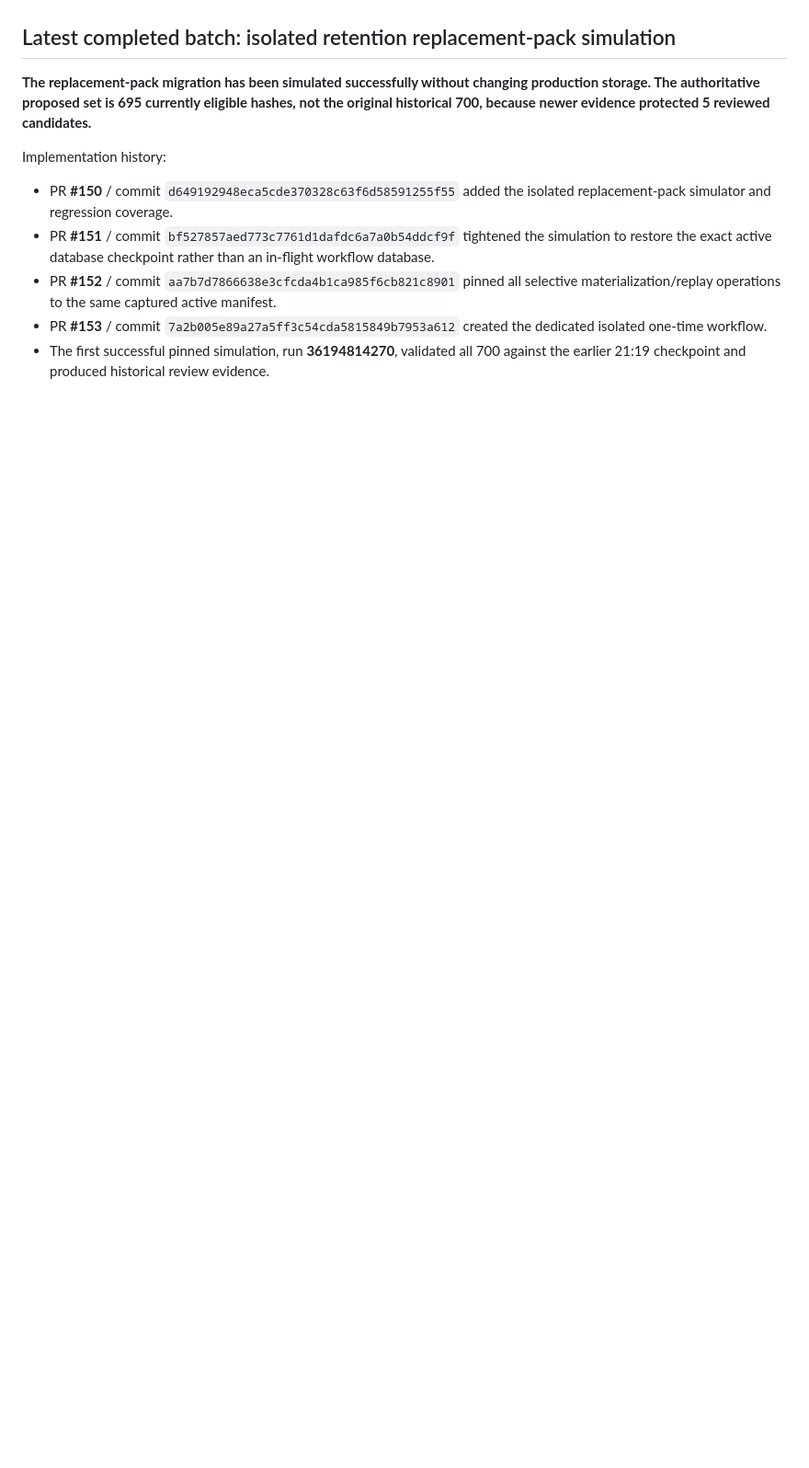
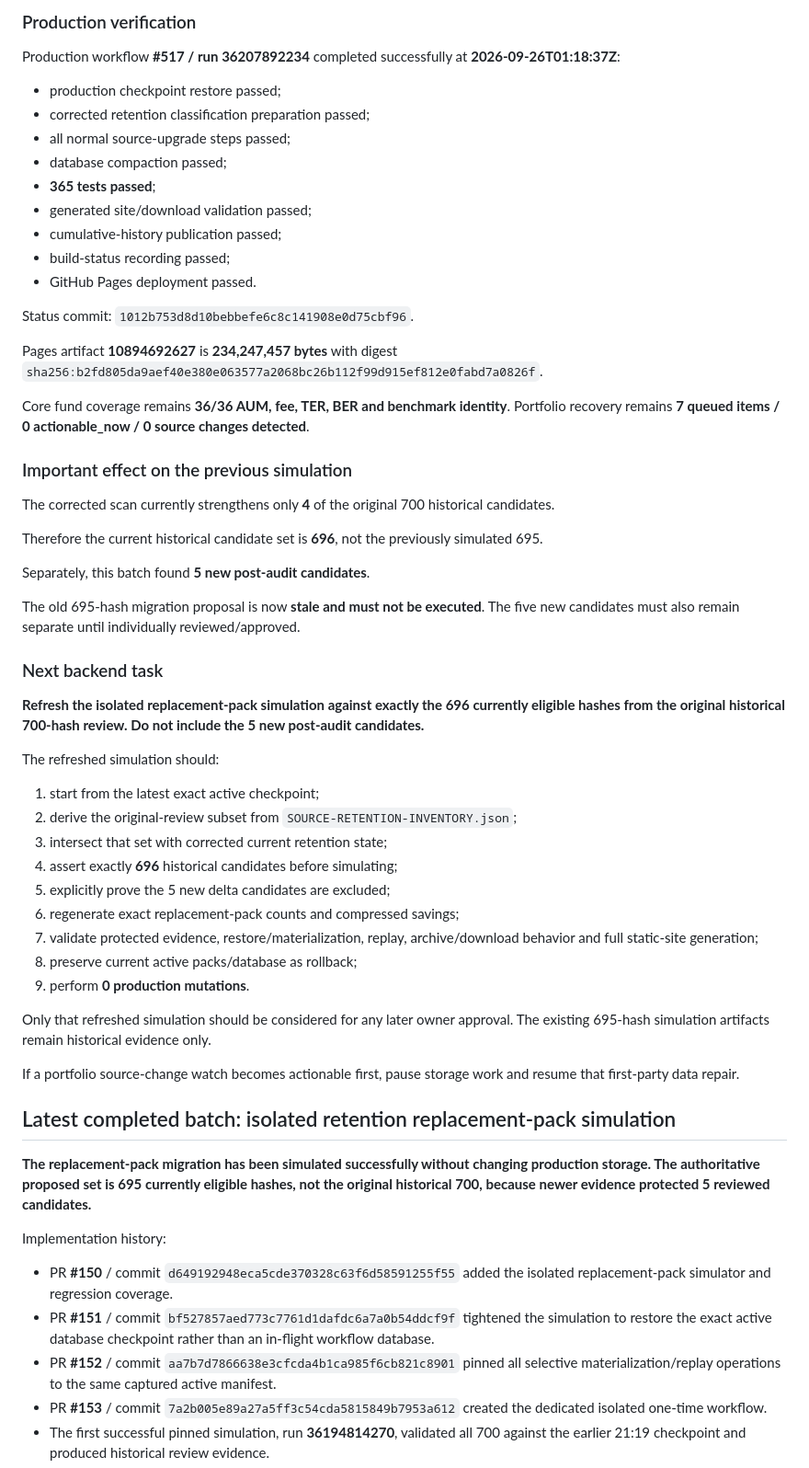
Before and after one commit to Vasuki8/Smallcap-Ledger, a Markdown page: docs/HANDOFF.md, the part around one of its changes. Shown at 92% size. Drawn GitHub-style; blank space fills up the shorter version.

Commit message:
Update handoff after post-audit retention review

```diff
--- a/docs/HANDOFF.md
+++ b/docs/HANDOFF.md
@@ -28,3 +96,52 @@ Updated: 2026-09-26, after isolated retention replacement-pack simulation.
+### Production verification
+
+Production workflow **#517 / run 36207892234** completed successfully at **2026-09-26T01:18:37Z**:
+
+- production checkpoint restore passed;
+- corrected retention classification preparation passed;
+- all normal source-upgrade steps passed;
+- database compaction passed;
+- **365 tests passed**;
+- generated site/download validation passed;
+- cumulative-history publication passed;
+- build-status recording passed;
+- GitHub Pages deployment passed.
+
+Status commit: `1012b753d8d10bebbefe6c8c141908e0d75cbf96`.
+
+Pages artifact **10894692627** is **234,247,457 bytes** with digest `sha256:b2fd805da9aef40e380e063577a2068bc26b112f99d915ef812e0fabd7a0826f`.
+
+Core fund coverage remains **36/36 AUM, fee, TER, BER and benchmark identity**. Portfolio recovery remains **7 queued items / 0 actionable_now / 0 source changes detected**.
+
+### Important effect on the previous simulation
+
+The corrected scan currently strengthens only **4** of the original 700 historical candidates.
+
+Therefore the current historical candidate set is **696**, not the previously simulated 695.
+
+Separately, this batch found **5 new post-audit candidates**.
+
+The old 695-hash migration proposal is now **stale and must not be executed**. The five new candidates must also remain separate until individually reviewed/approved.
+
+### Next backend task
+
+**Refresh the isolated replacement-pack simulation against exactly the 696 currently eligible hashes from the original historical 700-hash review. Do not include the 5 new post-audit candidates.**
+
+The refreshed simulation should:
+
+1. start from the latest exact active checkpoint;
+2. derive the original-review subset from `SOURCE-RETENTION-INVENTORY.json`;
+3. intersect that set with corrected current retention state;
+4. assert exactly **696** historical candidates before simulating;
+5. explicitly prove the 5 new delta candidates are excluded;
+6. regenerate exact replacement-pack counts and compressed savings;
+7. validate protected evidence, restore/materialization, replay, archive/download behavior and full static-site generation;
+8. preserve current active packs/database as rollback;
+9. perform **0 production mutations**.
+
+Only that refreshed simulation should be considered for any later owner approval. The existing 695-hash simulation artifacts remain historical evidence only.
+
+If a portfolio source-change watch becomes actionable first, pause storage work and resume that first-party data repair.
 
 ## Latest completed batch: isolated retention replacement-pack simulation
 
```
Also changed, not shown: other parts of docs/HANDOFF.md (+76 -8 lines).
